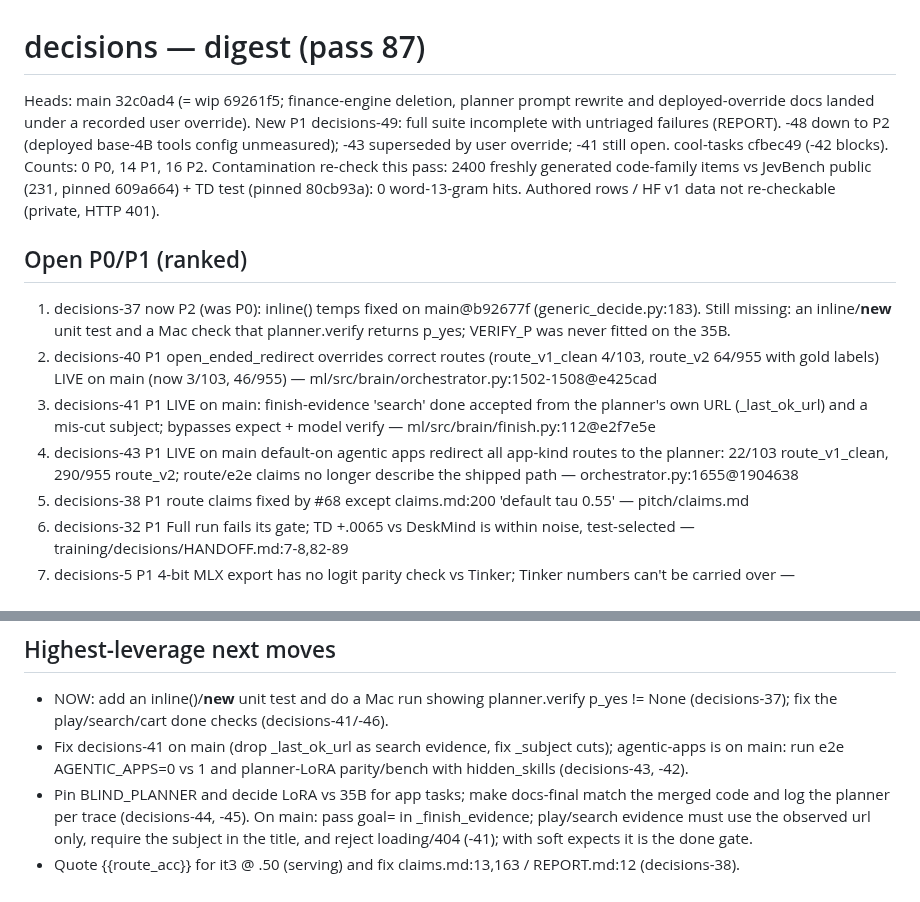
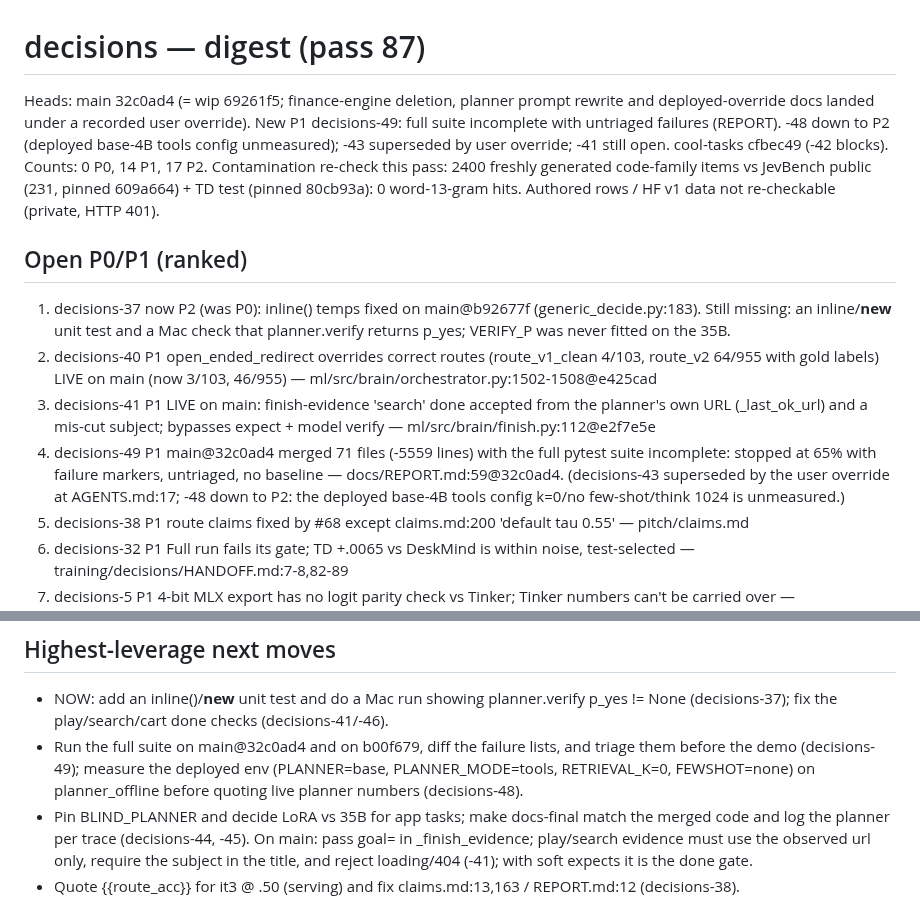
Before and after one commit to ardahk/muselet, a Markdown page: reviews/decisions/digest.md, 2 parts joined by grey strips. GitHub-like rendering.

Commit message:
decisions pass 87: digest ranking
Co-Authored-By: bot_apk <apk@cognition.ai>

```diff
--- a/reviews/decisions/digest.md
+++ b/reviews/decisions/digest.md
@@ -1,13 +1,13 @@
 # decisions — digest (pass 87)
 
-Heads: main 32c0ad4 (= wip 69261f5; finance-engine deletion, planner prompt rewrite and deployed-override docs landed under a recorded user override). New P1 decisions-49: full suite incomplete with untriaged failures (REPORT). -48 down to P2 (deployed base-4B tools config unmeasured); -43 superseded by user override; -41 still open. cool-tasks cfbec49 (-42 blocks). Counts: 0 P0, 14 P1, 16 P2.
+Heads: main 32c0ad4 (= wip 69261f5; finance-engine deletion, planner prompt rewrite and deployed-override docs landed under a recorded user override). New P1 decisions-49: full suite incomplete with untriaged failures (REPORT). -48 down to P2 (deployed base-4B tools config unmeasured); -43 superseded by user override; -41 still open. cool-tasks cfbec49 (-42 blocks). Counts: 0 P0, 14 P1, 17 P2.
 Contamination re-check this pass: 2400 freshly generated code-family items vs JevBench public (231, pinned 609a664) + TD test (pinned 80cb93a): 0 word-13-gram hits. Authored rows / HF v1 data not re-checkable (private, HTTP 401).
 
 ## Open P0/P1 (ranked)
 1. decisions-37 now P2 (was P0): inline() temps fixed on main@b92677f (generic_decide.py:183). Still missing: an inline/__new__ unit test and a Mac check that planner.verify returns p_yes; VERIFY_P was never fitted on the 35B.
 2. decisions-40 P1 open_ended_redirect overrides correct routes (route_v1_clean 4/103, route_v2 64/955 with gold labels) LIVE on main (now 3/103, 46/955) — ml/src/brain/orchestrator.py:1502-1508@e425cad
 3. decisions-41 P1 LIVE on main: finish-evidence 'search' done accepted from the planner's own URL (_last_ok_url) and a mis-cut subject; bypasses expect + model verify — ml/src/brain/finish.py:112@e2f7e5e
-4. decisions-43 P1 LIVE on main default-on agentic apps redirect all app-kind routes to the planner: 22/103 route_v1_clean, 290/955 route_v2; route/e2e claims no longer describe the shipped path — orchestrator.py:1655@1904638
+4. decisions-49 P1 main@32c0ad4 merged 71 files (-5559 lines) with the full pytest suite incomplete: stopped at 65% with failure markers, untriaged, no baseline — docs/REPORT.md:59@32c0ad4. (decisions-43 superseded by the user override at AGENTS.md:17; -48 down to P2: the deployed base-4B tools config k=0/no few-shot/think 1024 is unmeasured.)
 5. decisions-38 P1 route claims fixed by #68 except claims.md:200 'default tau 0.55' — pitch/claims.md
 6. decisions-32 P1 Full run fails its gate; TD +.0065 vs DeskMind is within noise, test-selected — training/decisions/HANDOFF.md:7-8,82-89
 7. decisions-5 P1 4-bit MLX export has no logit parity check vs Tinker; Tinker numbers can't be carried over — training/decisions/export.py
@@ -19,7 +19,7 @@ Contamination re-check this pass: 2400 freshly generated code-family items vs Je
 
 ## Highest-leverage next moves
 - NOW: add an inline()/__new__ unit test and do a Mac run showing planner.verify p_yes != None (decisions-37); fix the play/search/cart done checks (decisions-41/-46).
-- Fix decisions-41 on main (drop _last_ok_url as search evidence, fix _subject cuts); agentic-apps is on main: run e2e AGENTIC_APPS=0 vs 1 and planner-LoRA parity/bench with hidden_skills (decisions-43, -42).
+- Run the full suite on main@32c0ad4 and on b00f679, diff the failure lists, and triage them before the demo (decisions-49); measure the deployed env (PLANNER=base, PLANNER_MODE=tools, RETRIEVAL_K=0, FEWSHOT=none) on planner_offline before quoting live planner numbers (decisions-48).
 - Pin BLIND_PLANNER and decide LoRA vs 35B for app tasks; make docs-final match the merged code and log the planner per trace (decisions-44, -45). On main: pass goal= in _finish_evidence; play/search evidence must use the observed url only, require the subject in the title, and reject loading/404 (-41); with soft expects it is the done gate.
 - Quote {{route_acc}} for it3 @ .50 (serving) and fix claims.md:13,163 / REPORT.md:12 (decisions-38).
 - Bench the mlx4 export on the Mac with the same runners before quoting any number (decisions-5); results.md: label the full run below DeskMind on JevBench, TD tie on a different backend, test-selected (decisions-32).
```
